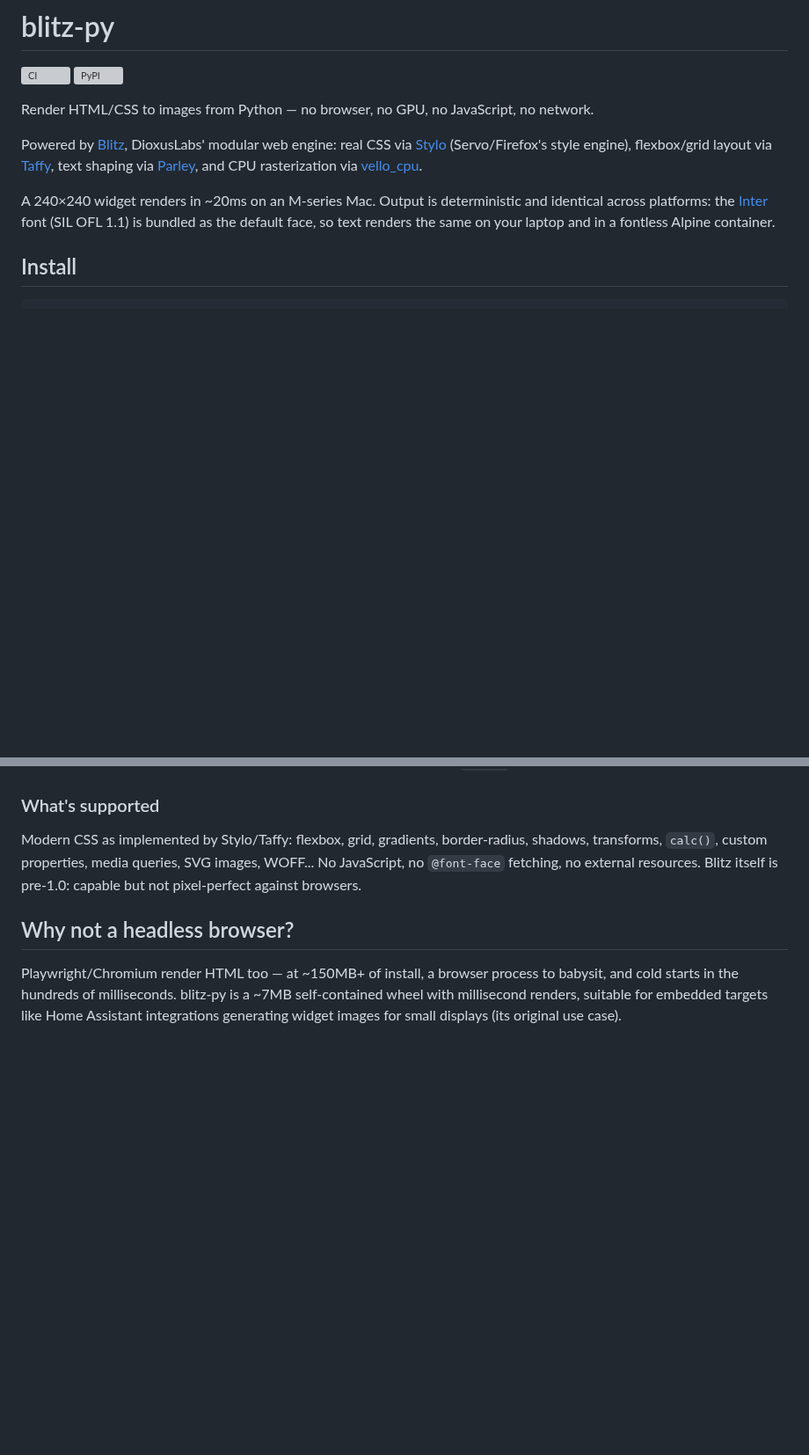
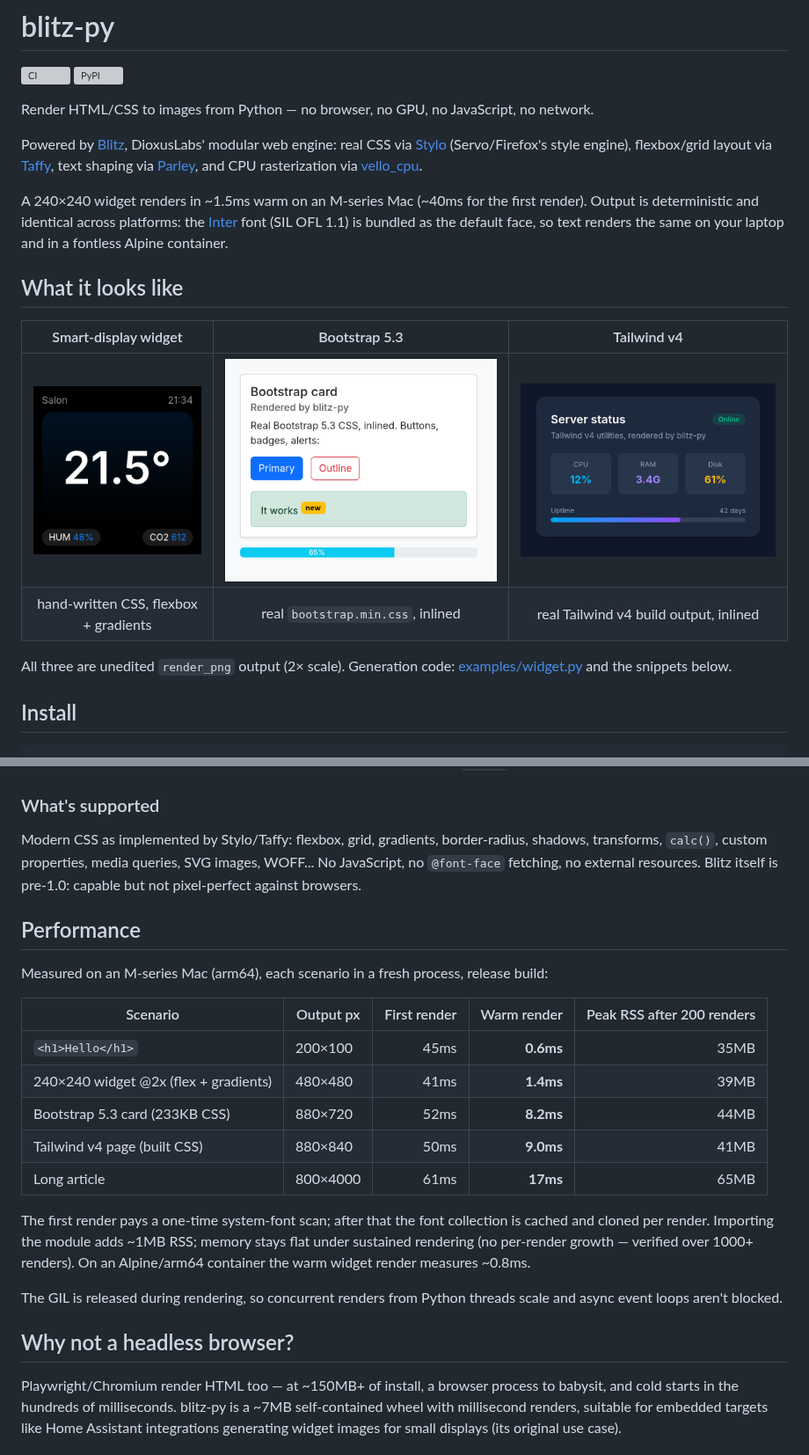
Before and after one commit to adrienbrault/blitz-py, a Markdown page: README.md, 2 parts joined by grey strips. Shown at 88% size. Rendered like a GitHub page; pictures changed too: docs/samples/sample_bootstrap.png (added), docs/samples/sample_tailwind.png (added), docs/samples/sample_widget.png (added); blank space fills up the shorter version; grey boxes are pictures that could not be loaded.

```diff
--- a/README.md
+++ b/README.md
@@ -7,7 +7,16 @@ Render HTML/CSS to images from Python — no browser, no GPU, no JavaScript, no
 
 Powered by [Blitz](https://github.com/DioxusLabs/blitz), DioxusLabs' modular web engine: real CSS via [Stylo](https://github.com/servo/stylo) (Servo/Firefox's style engine), flexbox/grid layout via [Taffy](https://github.com/DioxusLabs/taffy), text shaping via [Parley](https://github.com/linebender/parley), and CPU rasterization via [vello_cpu](https://github.com/linebender/vello).
 
-A 240×240 widget renders in ~20ms on an M-series Mac. Output is deterministic and identical across platforms: the [Inter](https://rsms.me/inter/) font (SIL OFL 1.1) is bundled as the default face, so text renders the same on your laptop and in a fontless Alpine container.
+A 240×240 widget renders in ~1.5ms warm on an M-series Mac (~40ms for the first render). Output is deterministic and identical across platforms: the [Inter](https://rsms.me/inter/) font (SIL OFL 1.1) is bundled as the default face, so text renders the same on your laptop and in a fontless Alpine container.
+
+## What it looks like
+
+| Smart-display widget | Bootstrap 5.3 | Tailwind v4 |
+|:---:|:---:|:---:|
+| ![widget](docs/samples/sample_widget.png) | ![bootstrap](docs/samples/sample_bootstrap.png) | ![tailwind](docs/samples/sample_tailwind.png) |
+| hand-written CSS, flexbox + gradients | real `bootstrap.min.css`, inlined | real Tailwind v4 build output, inlined |
+
+All three are unedited `render_png` output (2× scale). Generation code: [examples/widget.py](examples/widget.py) and the snippets below.
 
 ## Install
 
@@ -120,6 +129,22 @@ Note on coverage: bundled Inter covers Latin scripts (plus Greek/Cyrillic). For
 
 Modern CSS as implemented by Stylo/Taffy: flexbox, grid, gradients, border-radius, shadows, transforms, `calc()`, custom properties, media queries, SVG images, WOFF... No JavaScript, no `@font-face` fetching, no external resources. Blitz itself is pre-1.0: capable but not pixel-perfect against browsers.
 
+## Performance
+
+Measured on an M-series Mac (arm64), each scenario in a fresh process, release build:
+
+| Scenario | Output px | First render | Warm render | Peak RSS after 200 renders |
+|---|---|---:|---:|---:|
+| `<h1>Hello</h1>` | 200×100 | 45ms | **0.6ms** | 35MB |
+| 240×240 widget @2x (flex + gradients) | 480×480 | 41ms | **1.4ms** | 39MB |
+| Bootstrap 5.3 card (233KB CSS) | 880×720 | 52ms | **8.2ms** | 44MB |
+| Tailwind v4 page (built CSS) | 880×840 | 50ms | **9.0ms** | 41MB |
+| Long article | 800×4000 | 61ms | **17ms** | 65MB |
+
+The first render pays a one-time system-font scan; after that the font collection is cached and cloned per render. Importing the module adds ~1MB RSS; memory stays flat under sustained rendering (no per-render growth — verified over 1000+ renders). On an Alpine/arm64 container the warm widget render measures ~0.8ms.
+
+The GIL is released during rendering, so concurrent renders from Python threads scale and async event loops aren't blocked.
+
 ## Why not a headless browser?
 
 Playwright/Chromium render HTML too — at ~150MB+ of install, a browser process to babysit, and cold starts in the hundreds of milliseconds. blitz-py is a ~7MB self-contained wheel with millisecond renders, suitable for embedded targets like Home Assistant integrations generating widget images for small displays (its original use case).
```
Also changed, not shown: 3 other files.
